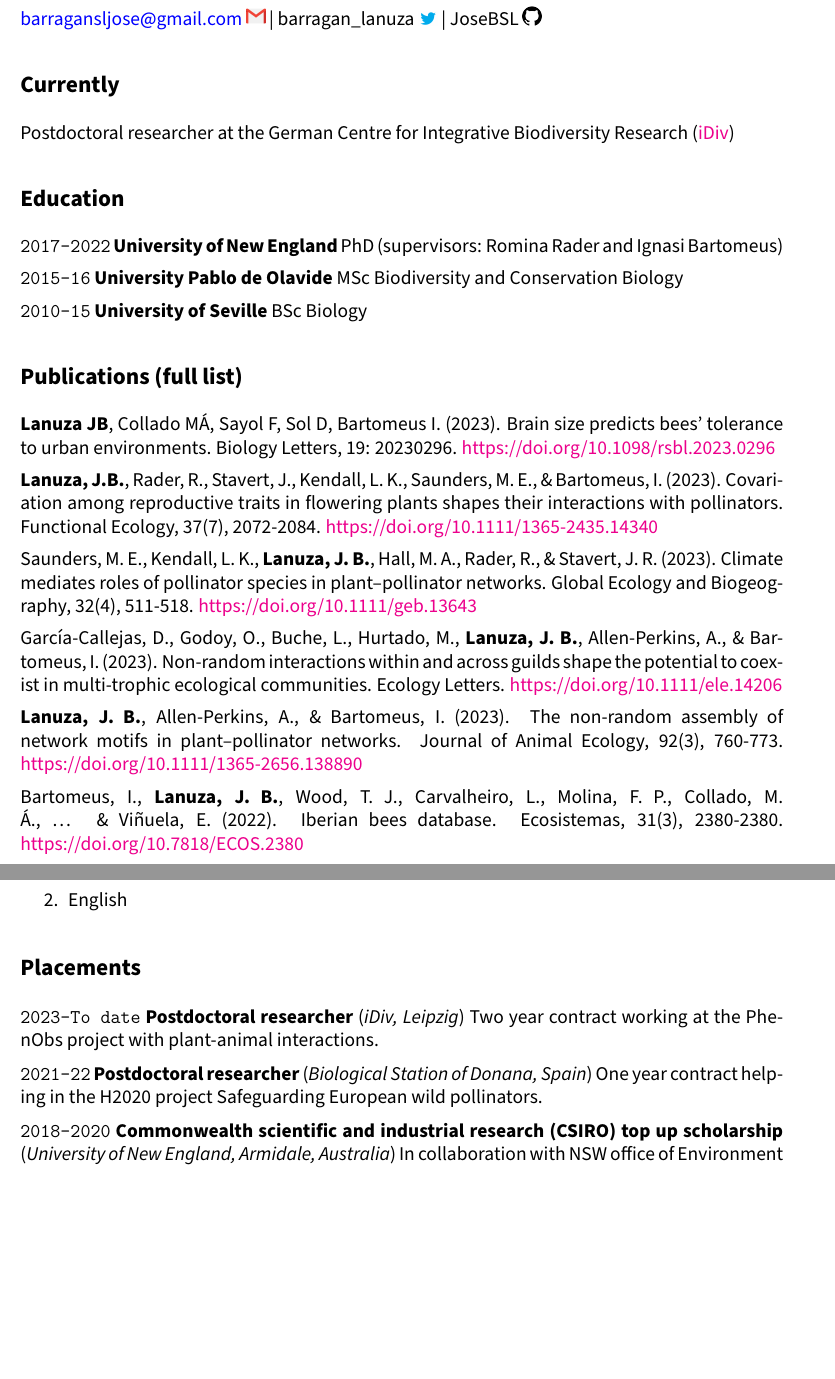
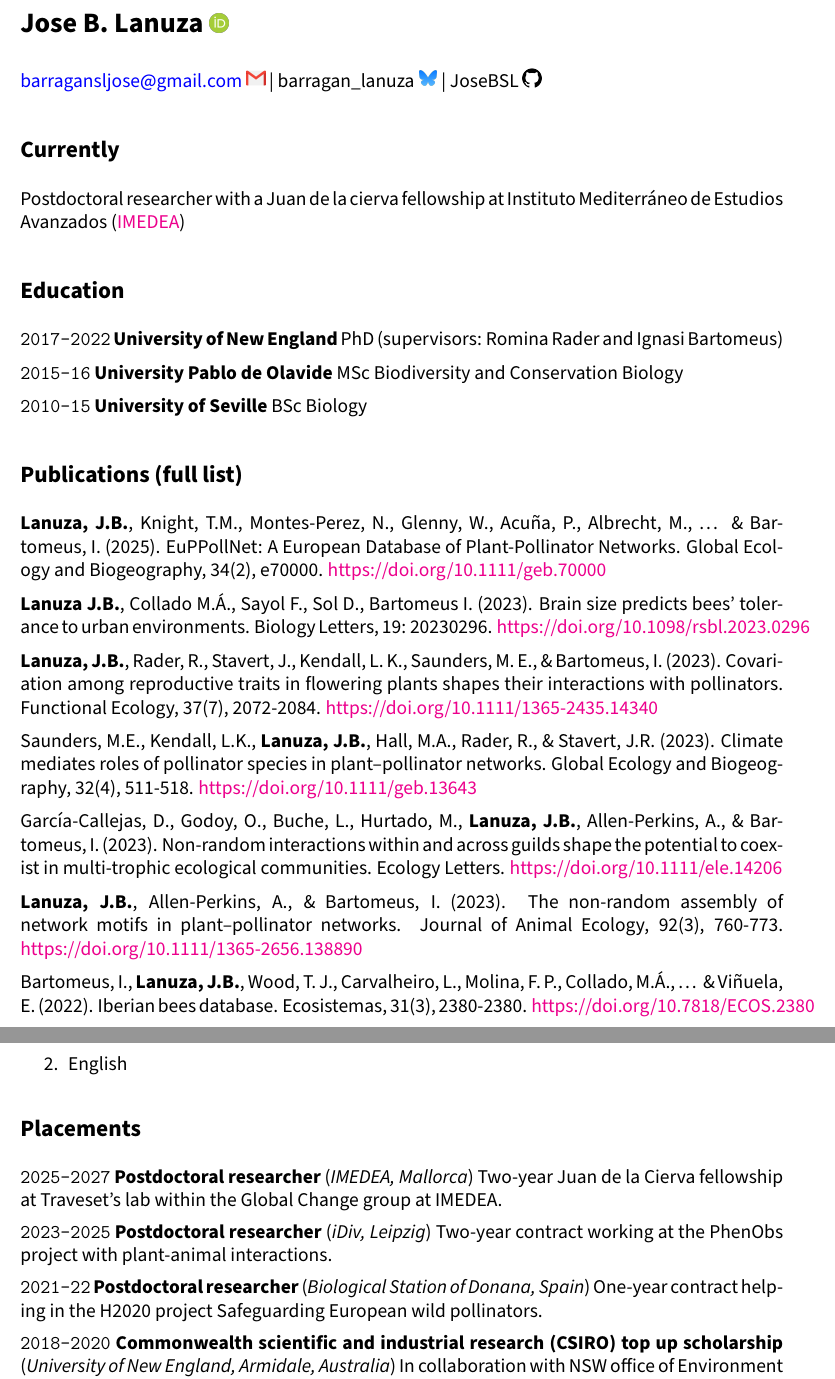
Before and after one commit to JoseBSL/CV, an R Markdown document (CV_JB_Lanuza.Rmd): two parts of pages 1 and 3 of 3 before the commit and two parts of pages 1 and 3 of 4 after it, joined at a grey line, cut at the place of the change, the shorter picture padded with empty space. The pictures show the output file CV_JB_Lanuza.pdf that the author committed with the source.

Commit message:
minor edits cv

```diff
--- a/CV_JB_Lanuza.Rmd
+++ b/CV_JB_Lanuza.Rmd
@@ -20,12 +20,12 @@ output:
 # Jose B. Lanuza [![Image name](Images/ORCID_ID.png){ width=2.5% }](https://orcid.org/0000-0002-0287-409X)
 
 
-barragansljose@gmail.com [![Image name](Images/gmaillogo.png){ width=2.5% }](barragansljose@gmail.com) | barragan_lanuza [![Image name](Images/twitterlogo.png){ width=2.5% }](https://twitter.com/barragan_lanuza) | JoseBSL [![Image name](Images/gitlogo.png){ width=2.5% }](https://github.com/JoseBSL)
+barragansljose@gmail.com [![Image name](Images/gmaillogo.png){ width=2.5% }](barragansljose@gmail.com) | barragan_lanuza [![Image name](Images/bluesky.png){ width=2.5% }](https://bsky.app/profile/joseblanuza.bsky.social) | JoseBSL [![Image name](Images/gitlogo.png){ width=2.5% }](https://github.com/JoseBSL)
 
 
 ## Currently
 
-Postdoctoral researcher at the German Centre for Integrative Biodiversity Research (\href{https://www.idiv.de/en/index.html}{\color{magenta}{iDiv}})
+Postdoctoral researcher with a Juan de la cierva fellowship at Instituto Mediterráneo de Estudios Avanzados (\href{https://imedea.uib-csic.es/}{\color{magenta}{IMEDEA}})
 
 ## Education
 
@@ -40,23 +40,25 @@ __University of Seville__ BSc Biology
 
 ## Publications (full list)
 
-**Lanuza JB**, Collado MÁ, Sayol F, Sol D, Bartomeus I. (2023). Brain size predicts bees’ tolerance to urban environments. Biology Letters, 19: 20230296. \href{https://doi.org/10.1098/rsbl.2023.0296}{\color{magenta}{https://doi.org/10.1098/rsbl.2023.0296}}
+**Lanuza, J.B.**, Knight, T.M., Montes‐Perez, N., Glenny, W., Acuña, P., Albrecht, M., ... & Bartomeus, I. (2025). EuPPollNet: A European Database of Plant‐Pollinator Networks. Global Ecology and Biogeography, 34(2), e70000. \href{https://doi.org/10.1111/geb.70000}{\color{magenta}{https://doi.org/10.1111/geb.70000}}
+
+**Lanuza J.B.**, Collado M.Á., Sayol F., Sol D., Bartomeus I. (2023). Brain size predicts bees’ tolerance to urban environments. Biology Letters, 19: 20230296. \href{https://doi.org/10.1098/rsbl.2023.0296}{\color{magenta}{https://doi.org/10.1098/rsbl.2023.0296}}
 
 **Lanuza, J.B.**, Rader, R., Stavert, J., Kendall, L. K., Saunders, M. E., & Bartomeus, I. (2023). Covariation among reproductive traits in flowering plants shapes their interactions with pollinators. Functional Ecology, 37(7), 2072-2084. \href{https://doi.org/10.1111/1365-2435.14340}{\color{magenta}{https://doi.org/10.1111/1365-2435.14340}}
 
 
-Saunders, M. E., Kendall, L. K., **Lanuza, J. B.**, Hall, M. A., Rader, R., & Stavert, J. R. (2023). Climate mediates roles of pollinator species in plant–pollinator networks. Global Ecology and Biogeography, 32(4), 511-518. \href{https://doi.org/10.1111/geb.13643}{\color{magenta}{https://doi.org/10.1111/geb.13643}}
+Saunders, M.E., Kendall, L.K., **Lanuza, J.B.**, Hall, M.A., Rader, R., & Stavert, J.R. (2023). Climate mediates roles of pollinator species in plant–pollinator networks. Global Ecology and Biogeography, 32(4), 511-518. \href{https://doi.org/10.1111/geb.13643}{\color{magenta}{https://doi.org/10.1111/geb.13643}}
 
 
-García‐Callejas, D., Godoy, O., Buche, L., Hurtado, M., **Lanuza, J. B.**, Allen‐Perkins, A., & Bartomeus, I. (2023). Non‐random interactions within and across guilds shape the potential to coexist in multi‐trophic ecological communities. Ecology Letters.  \href{https://doi.org/10.1111/ele.14206}{\color{magenta}{https://doi.org/10.1111/ele.14206}}
+García‐Callejas, D., Godoy, O., Buche, L., Hurtado, M., **Lanuza, J.B.**, Allen‐Perkins, A., & Bartomeus, I. (2023). Non‐random interactions within and across guilds shape the potential to coexist in multi‐trophic ecological communities. Ecology Letters.  \href{https://doi.org/10.1111/ele.14206}{\color{magenta}{https://doi.org/10.1111/ele.14206}}
 
-**Lanuza, J. B.**, Allen‐Perkins, A., & Bartomeus, I. (2023). The non‐random assembly of network motifs in plant–pollinator networks. Journal of Animal Ecology, 92(3), 760-773. \href{https://doi.org/10.1111/1365-2656.13889}{\color{magenta}{https://doi.org/10.1111/1365-2656.138890}}
+**Lanuza, J.B.**, Allen‐Perkins, A., & Bartomeus, I. (2023). The non‐random assembly of network motifs in plant–pollinator networks. Journal of Animal Ecology, 92(3), 760-773. \href{https://doi.org/10.1111/1365-2656.13889}{\color{magenta}{https://doi.org/10.1111/1365-2656.138890}}
 
-Bartomeus, I., **Lanuza, J. B.**, Wood, T. J., Carvalheiro, L., Molina, F. P., Collado, M. Á., ... & Viñuela, E. (2022). Iberian bees database. Ecosistemas, 31(3), 2380-2380. \href{https://doi.org/10.7818/ECOS.2380}{\color{magenta}{https://doi.org/10.7818/ECOS.2380}}
+Bartomeus, I., **Lanuza, J.B.**, Wood, T. J., Carvalheiro, L., Molina, F. P., Collado, M.Á., ... & Viñuela, E. (2022). Iberian bees database. Ecosistemas, 31(3), 2380-2380. \href{https://doi.org/10.7818/ECOS.2380}{\color{magenta}{https://doi.org/10.7818/ECOS.2380}}
 
-**Lanuza, J. B.**, Bartomeus, I., Ashman, T. L., Bible, G., & Rader, R. (2021). Recipient and donor characteristics govern the hierarchical structure of heterospecific pollen competition networks. Journal of Ecology, 109 (6), 2329-2341. \href{https://doi.org/10.1111/1365-2745.13640}{\color{magenta}{https://doi.org/10.1111/1365-2745.13640}}
+**Lanuza, J.B.**, Bartomeus, I., Ashman, T. L., Bible, G., & Rader, R. (2021). Recipient and donor characteristics govern the hierarchical structure of heterospecific pollen competition networks. Journal of Ecology, 109 (6), 2329-2341. \href{https://doi.org/10.1111/1365-2745.13640}{\color{magenta}{https://doi.org/10.1111/1365-2745.13640}}
 
-**Lanuza, J. B.**, Bartomeus, I., & Godoy, O. (2018). Opposing effects of floral visitors and soil conditions on the determinants of competitive outcomes maintain species diversity in heterogeneous landscapes. Ecology letters, 21(6), 865-874. \href{https://doi.org/10.1111/ele.12954}{\color{magenta}{https://doi.org/10.1111/ele.12954}}
+**Lanuza, J.B.**, Bartomeus, I., & Godoy, O. (2018). Opposing effects of floral visitors and soil conditions on the determinants of competitive outcomes maintain species diversity in heterogeneous landscapes. Ecology letters, 21(6), 865-874. \href{https://doi.org/10.1111/ele.12954}{\color{magenta}{https://doi.org/10.1111/ele.12954}}
 
 ## Presentations
 
@@ -104,14 +106,17 @@ Database with the main characteristic of heterostyly plants (never done it befor
 
 ## Placements
 
-`2023-To date`
+`2025-2027`
+__Postdoctoral researcher__ (_IMEDEA, Mallorca_)
+Two-year Juan de la Cierva fellowship at Traveset's lab within the Global Change group at IMEDEA.
+
+`2023-2025`
 __Postdoctoral researcher__ (_iDiv, Leipzig_)
-Two year contract working at the PhenObs project with plant-animal interactions.
+Two-year contract working at the PhenObs project with plant-animal interactions.
 
 `2021-22`
 __Postdoctoral researcher__ (_Biological Station of Donana, Spain_)
-One year contract helping in the H2020 project Safeguarding European wild pollinators.
-
+One-year contract helping in the H2020 project Safeguarding European wild pollinators.
 
 `2018-2020`
 __Commonwealth scientific and industrial research (CSIRO) top up scholarship__ (_University of New England, Armidale, Australia_)
```
Also changed, not shown: CV_JB_Lanuza.pdf, Images/bluesky.png (added), 1 other file.
